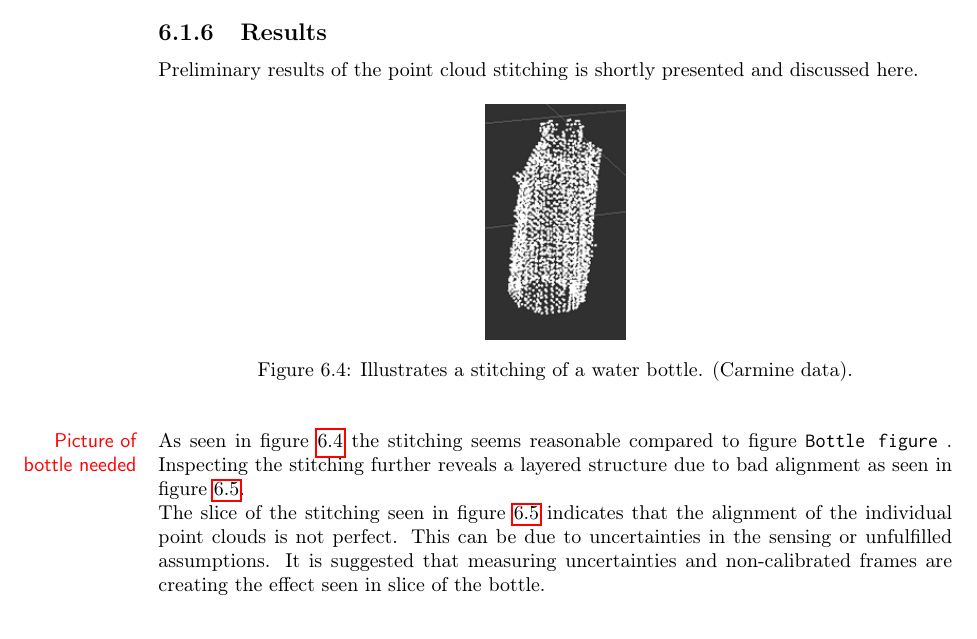
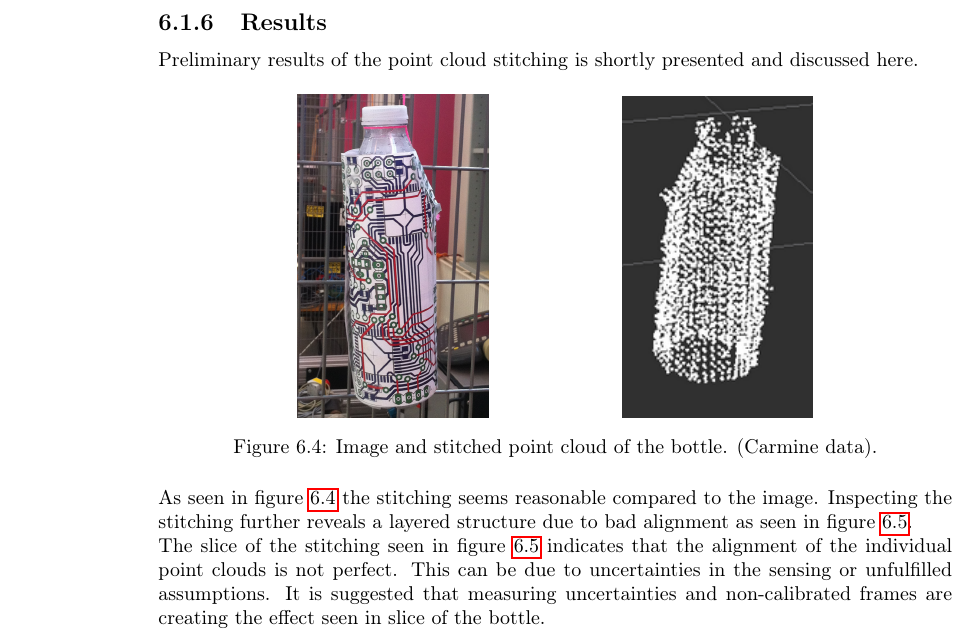
Before and after one commit to RobTek8Grp/RoVi-Report, a LaTeX thesis (main.tex, which reads content/07_modelling/filtering.tex): part of page 27 of 37, cut so that both start at the same text. Compiled offline with pdfLaTeX.

Commit message:
Added image of bottle

```diff
--- a/content/07_modelling/filtering.tex
+++ b/content/07_modelling/filtering.tex
@@ -52,14 +52,21 @@ A version of the ICP algorithm using Levenberg-Marquardt and quaternion optimisa
 Preliminary results of the point cloud stitching is shortly presented and discussed here.
 
 \begin{figure}[htb]
-	\begin{center}
-		\includegraphics[scale=0.7,trim=0 0 0 0]{graphics/07_modelling/bottle.png}%trim=l b r t
-		\caption{Illustrates a stitching of a water bottle. (Carmine data).}
-		\label{fig:bottle}
-	\end{center}
+	\centering
+        \begin{subfigure}[b]{0.4\textwidth}
+        \begin{center}
+			\includegraphics[width=0.6\textwidth]{graphics/07_modelling/bottle_image.png}
+			\end{center}
+        \end{subfigure}
+        \begin{subfigure}[b]{0.4\textwidth}
+        \begin{center}
+			\includegraphics[width=0.6\textwidth]{graphics/07_modelling/bottle.png}
+			\end{center}
+        \end{subfigure}
+		\caption{Image and stitched point cloud of the bottle. (Carmine data).}\label{fig:bottle}
 \end{figure}
 
-\noindent As seen in figure \ref{fig:bottle} the stitching seems reasonable compared to figure \texttt{Bottle figure} \marginnote{Picture of bottle needed}. Inspecting the stitching further reveals a layered structure due to bad alignment as seen in figure \ref{fig:bottle_slice}.
+\noindent As seen in figure \ref{fig:bottle} the stitching seems reasonable compared to the image. Inspecting the stitching further reveals a layered structure due to bad alignment as seen in figure \ref{fig:bottle_slice}.
 
 \begin{figure}[htb]
 	\begin{center}
```
Also changed, not shown: graphics/07_modelling/bottle_image.png (added).
